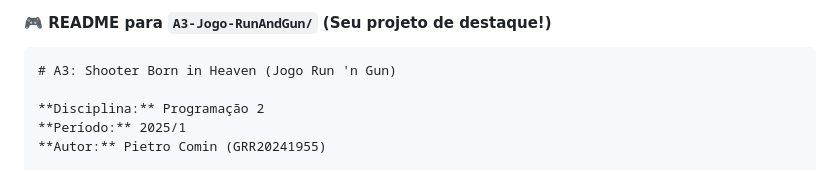
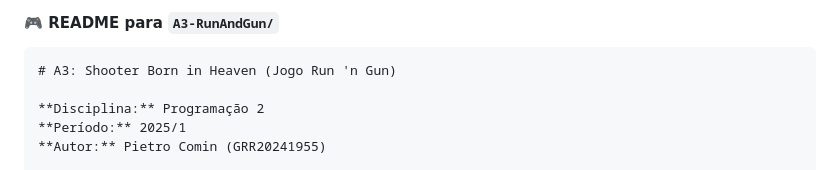
Before and after one commit to pietrocom/prog2-2025-1, a Markdown page: A3-RunAndGun/README.md, the part around the change. GitHub-like rendering.

Commit message:
A3 - Update README.md

````diff
--- a/A3-RunAndGun/README.md
+++ b/A3-RunAndGun/README.md
@@ -1,4 +1,4 @@
-#### 🎮 **README para `A3-Jogo-RunAndGun/` (Seu projeto de destaque!)**
+#### 🎮 **README para `A3-RunAndGun/`**
 
 ```markdown
 # A3: Shooter Born in Heaven (Jogo Run 'n Gun)
````
